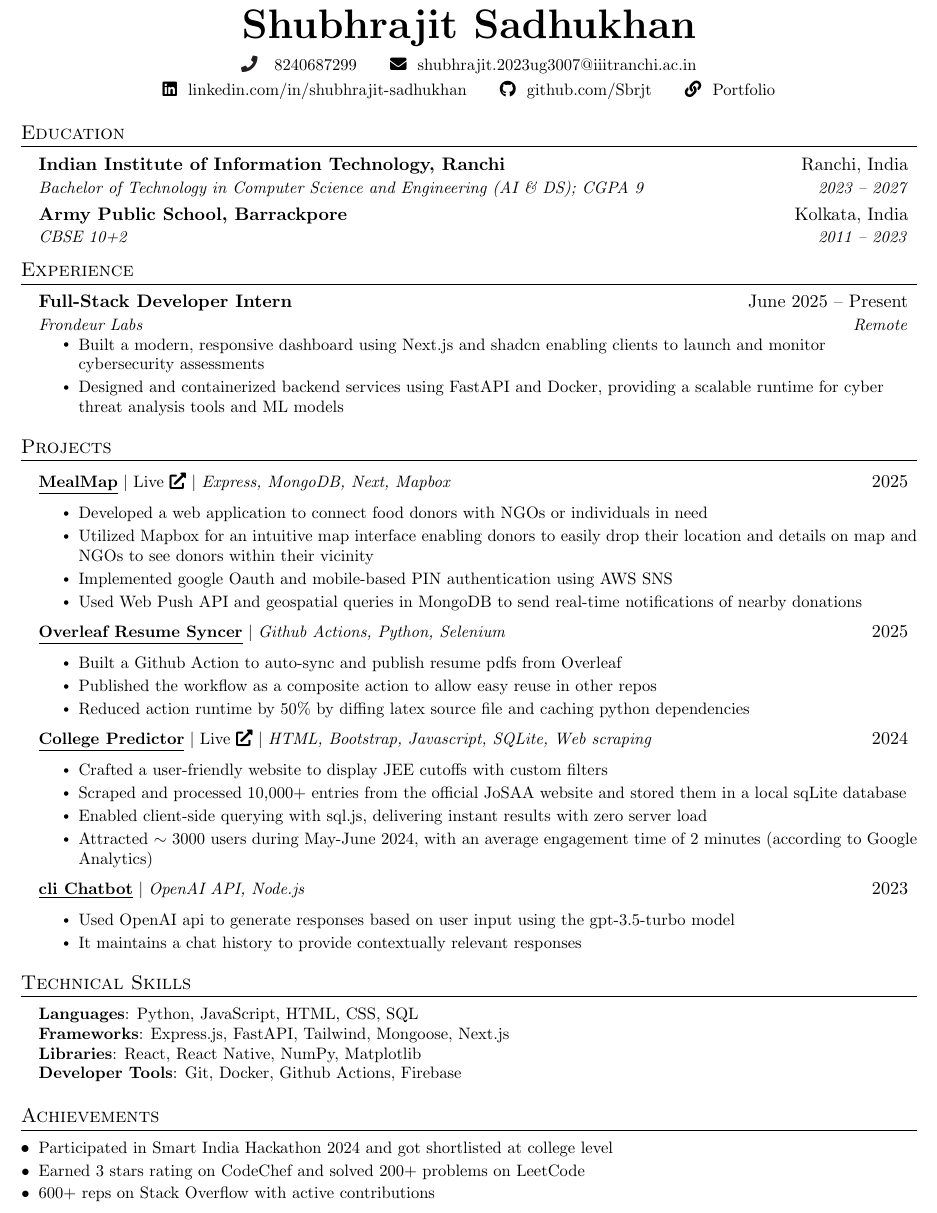
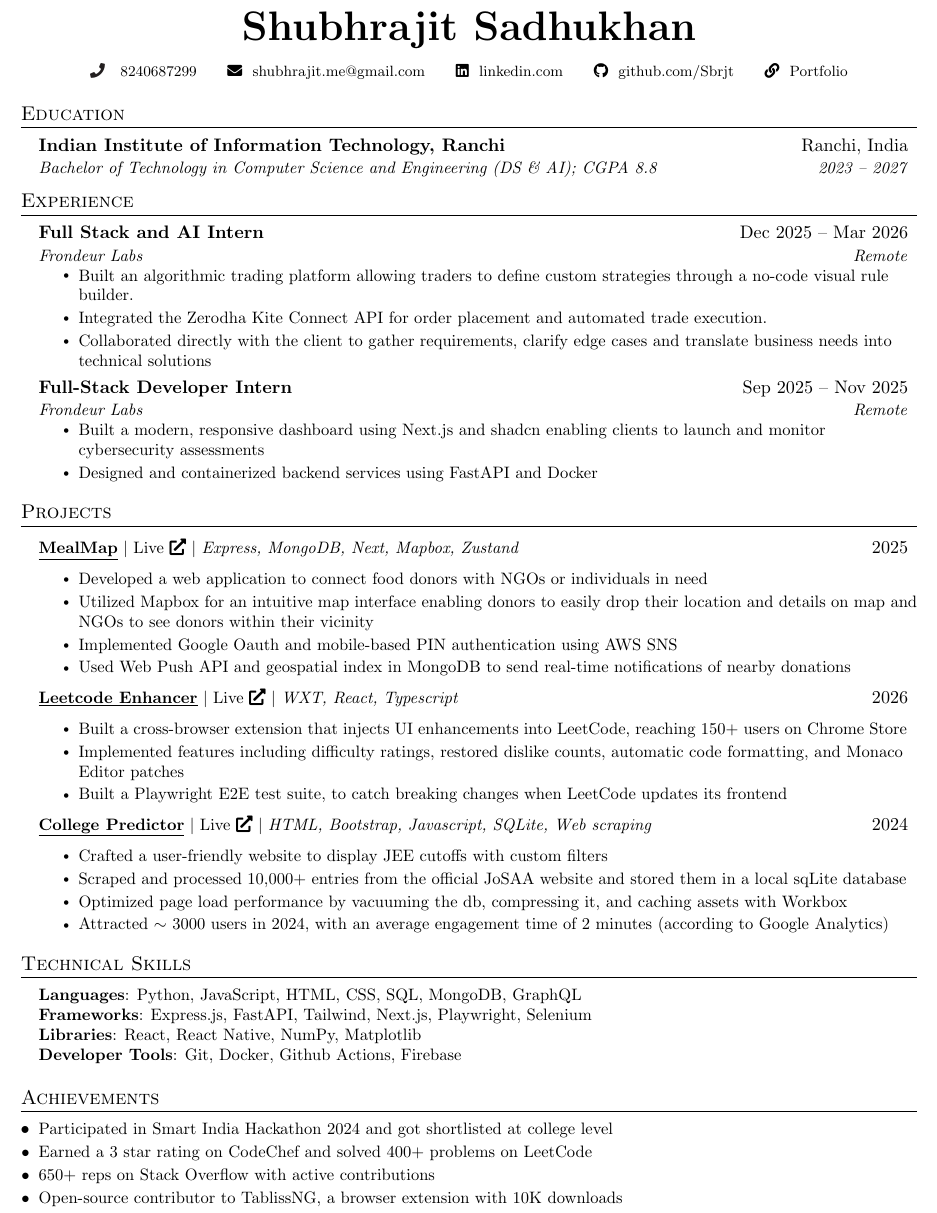
Before and after one commit to Sbrjt/resume, a LaTeX CV (resume.tex): part of the page, cut so that both start at the same text. Compiled offline with pdfLaTeX.

Commit message:
Resume updated

```diff
--- a/resume.tex
+++ b/resume.tex
@@ -46,7 +46,7 @@
 \addtolength{\oddsidemargin}{-0.5in}
 %\addtolength{\evensidemargin}{-0.5in}
 \addtolength{\textwidth}{1in}
-\addtolength{\topmargin}{-.4in}
+\addtolength{\topmargin}{-.5in}
 \addtolength{\textheight}{5in}
 
 \urlstyle{same}
@@ -113,10 +113,9 @@
 %----------HEADING----------
 
 \begin{center}
-    \textbf{\Huge \scshape Shubhrajit Sadhukhan} \\ \vspace{5pt}
-    \small \seticon{faPhone} \ \ 8240687299 \ \ \ \ \ \faEnvelope \ \  \href{mailto:shubhrajit.2023ug3007@iiitranchi.ac.in}{shubhrajit.2023ug3007@iiitranchi.ac.in} \\
-    \vspace{3pt}
-    \faLinkedin \ \ \href{https://linkedin.com/in/shubhrajit-sadhukhan}{linkedin.com/in/shubhrajit-sadhukhan} \ \ \ \ \
+    \textbf{\Huge \scshape Shubhrajit Sadhukhan} \\ \vspace{8pt}
+    \footnotesize  \seticon{faPhone} \ \ 8240687299 \ \ \ \ \ \faEnvelope \ \  \href{mailto:shubhrajit.me@gmail.com}{shubhrajit.me@gmail.com} \ \ \ \ \
+    \faLinkedin \ \ \href{https://linkedin.com/in/shubhrajit-sadhukhan}{linkedin.com} \ \ \ \ \
     \faGithub \ \ \href{https://github.com/Sbrjt}{github.com/Sbrjt} 	\ \ \ \ \
     \faLink \ \ \href{https://sbrjt.github.io/}{Portfolio}
 \end{center}
@@ -144,22 +143,32 @@
   \resumeSubHeadingListStart
     \resumeSubheading
       {Indian Institute of Information Technology, Ranchi}{Ranchi, India}
-      {Bachelor of Technology in Computer Science and Engineering (AI \& DS); CGPA 9}{2023 -- 2027}
-    \resumeSubheading
-      {Army Public School, Barrackpore}{Kolkata, India}
-      {CBSE 10+2}{2011 -- 2023}
+      {Bachelor of Technology in Computer Science and Engineering (DS \& AI); CGPA 8.8}{2023 -- 2027}
+    % \resumeSubheading
+    %   {Army Public School, Barrackpore}{Kolkata, India}
+    %   {CBSE 10+2}{2011 -- 2023}
   \resumeSubHeadingListEnd
 
 %-----------EXPERIENCE-----------
 \section{Experience}
   \resumeSubHeadingListStart
 
+      \resumeSubheading
+      {Full Stack and AI Intern}{Dec 2025 -- Mar 2026}
+      {Frondeur Labs}{Remote}
+      \resumeItemListStart
+        \resumeItem{Built an algorithmic trading platform allowing traders to define custom strategies through a no-code visual rule builder.}
+        \resumeItem{Integrated the Zerodha Kite Connect API for order placement and automated trade execution.}
+        % \resumeItem{Engineered a real-time data pipeline using Zerodha WebSockets to stream market prices, aggregate OHLC candles, and compute technical indicators}
+        \resumeItem{Collaborated directly with the client to gather requirements, clarify edge cases and translate business needs into technical solutions}
+      \resumeItemListEnd
+
     \resumeSubheading
-      {Full-Stack Developer Intern}{June 2025 -- Present}
+      {Full-Stack Developer Intern}{Sep 2025 -- Nov 2025}
       {Frondeur Labs}{Remote}
       \resumeItemListStart
         \resumeItem{Built a modern, responsive dashboard using Next.js and shadcn enabling clients to launch and monitor cybersecurity assessments}
-        \resumeItem{Designed and containerized backend services using FastAPI and Docker, providing a scalable runtime for cyber threat analysis tools and ML models}
+        \resumeItem{Designed and containerized backend services using FastAPI and Docker}
       \resumeItemListEnd
 
 \begin{comment}
@@ -179,37 +188,42 @@
 %-----------PROJECTS-----------
 \section{Projects}
     \resumeSubHeadingListStart
+
         \resumeProjectHeading
           {\textbf{\href{https://github.com/Sbrjt/mealmap}{\underline{MealMap}}}  $|$ \livelink{https://meal-map-sbrjts-projects.vercel.app}
-   $|$  \emph{Express, MongoDB, Next, Mapbox}}{2025}
+   $|$  \emph{Express, MongoDB, Next, Mapbox, Zustand}}{2025}
           \resumeItemListStart
             \resumeItem{Developed a web application to connect food donors with NGOs or individuals in need}
             \resumeItem{Utilized Mapbox for an intuitive map interface enabling donors to easily drop their location and details on map and NGOs to see donors within their vicinity}
-            \resumeItem{Implemented google Oauth and mobile-based PIN authentication using AWS SNS}
-            \resumeItem{Used Web Push API and geospatial queries in MongoDB to send real-time notifications of nearby donations}
+            \resumeItem{Implemented Google Oauth and mobile-based PIN authentication using AWS SNS}
+            \resumeItem{Used Web Push API and geospatial index in MongoDB to send real-time notifications of nearby donations}
           \resumeItemListEnd
+
         \resumeProjectHeading
-          {\textbf{\href{https://github.com/marketplace/actions/auto-download-resume-from-overleaf}{\href{}{\underline{Overleaf Resume Syncer}}}}  $|$ \emph{Github Actions, Python, Selenium}}{2025}
+          {\textbf{\href{https://github.com/Sbrjt/leetcode-enhancer}{\href{}{\underline{Leetcode Enhancer}}}}  $|$ \livelink{https://chromewebstore.google.com/detail/leetcode-enhancer/cpoclfijojgjiafnlgnhjalkaiabcjch}  $|$ \emph{WXT, React, Typescript}}{2026}
           \resumeItemListStart
-            \resumeItem{Built a Github Action to auto-sync and publish resume pdfs from Overleaf}
-            \resumeItem{Published the workflow as a composite action to allow easy reuse in other repos}
-             \resumeItem{Reduced action runtime by 50\% by diffing latex source file and caching python dependencies}
+            \resumeItem{Built a cross-browser extension that injects UI enhancements into LeetCode, reaching 150+ users on Chrome Store}
+            \resumeItem{Implemented features including difficulty ratings, restored dislike counts, automatic code formatting, and Monaco Editor patches}
+            \resumeItem{Built a Playwright E2E test suite, to catch breaking changes when LeetCode updates its frontend}
           \resumeItemListEnd
+
         \resumeProjectHeading
           {\textbf{\href{https://github.com/Sbrjt/josaa-cutoffs}{\href{}{\underline{College Predictor}}}}  $|$ \livelink{https://sbrjt.github.io/josaa-cutoffs/} $|$  \emph{HTML, Bootstrap, Javascript, SQLite, Web scraping}}{2024}
           \resumeItemListStart
             \resumeItem{Crafted a user-friendly website to display JEE cutoffs with custom filters}
             \resumeItem{Scraped and processed 10,000+ entries from the official JoSAA website and stored them in a local sqLite database}
-            \resumeItem{Enabled client-side querying with sql.js, delivering instant results with zero server load}
-            \resumeItem{Attracted $\sim$ 3000 users during May-June 2024, with an average engagement time of 2 minutes (according to Google Analytics)}
+            \resumeItem{Optimized page load performance by vacuuming the db, compressing it, and caching assets with Workbox}
+            \resumeItem{Attracted $\sim$ 3000 users in 2024, with an average engagement time of 2 minutes (according to Google Analytics)}
           \resumeItemListEnd
 
-        \resumeProjectHeading
-          {\textbf{\href{https://github.com/Sbrjt/Chatbot}{\href{}{\underline{cli Chatbot}}}}  $|$ \emph{OpenAI API, Node.js}}{2023}
-          \resumeItemListStart
-            \resumeItem{Used OpenAI api to generate responses based on user input using the gpt-3.5-turbo model}
-            \resumeItem{It maintains a chat history to provide contextually relevant responses}
-          \resumeItemListEnd
+        % \resumeProjectHeading
+        %   {\textbf{\href{https://github.com/Sbrjt/overleaf-resume-syncer}{\href{}{\underline{Overleaf Resume Syncer}}}}  $|$ \livelink{https://github.com/marketplace/actions/auto-download-resume-from-overleaf}  $|$ \emph{Github Actions, Python, Selenium}}{2025}
+        %   \resumeItemListStart
+        %     \resumeItem{Built a Github Action to auto-sync resume pdf from Overleaf to GitHub and Google Drive}
+        %     \resumeItem{Published as a composite action on GitHub Marketplace enabling easy integration into other projects}
+        %     \resumeItem{It fetches the Overleaf pdf using Selenium and uploads files to Google Drive via a service account}
+        %   \resumeItemListEnd
+
     \resumeSubHeadingListEnd
 
 %
@@ -217,8 +231,8 @@
 \section{Technical Skills}
  \begin{itemize}[leftmargin=0.15in, label={}]
     \small{\item{
-     \textbf{Languages}{: Python, JavaScript, HTML, CSS, SQL} \\
-     \textbf{Frameworks}{: Express.js, FastAPI, Tailwind, Mongoose, Next.js} \\
+     \textbf{Languages}{: Python, JavaScript, HTML, CSS, SQL, MongoDB, GraphQL} \\
+     \textbf{Frameworks}{: Express.js, FastAPI, Tailwind, Next.js, Playwright, Selenium} \\
      \textbf{Libraries}{: React, React Native, NumPy, Matplotlib} \\
      \textbf{Developer Tools}{: Git, Docker, Github Actions, Firebase }
     }}
@@ -228,8 +242,9 @@
 \section{Achievements}
 \begin{itemize}[leftmargin=0.15in, itemsep=-5pt]
      \item \small{Participated in Smart India Hackathon 2024 and got shortlisted at college level}
-    \item \small{Earned 3 stars rating on \href{https://www.codechef.com/users/sbrjt}{CodeChef} and solved 200+ problems on \href{https://leetcode.com/u/user1484IW/}{LeetCode}}
-    \item \small{600+ reps on \href{https://stackoverflow.com/users/14313852/shub}{Stack Overflow} with active contributions}
+    \item \small{Earned a 3 star rating on \href{https://www.codechef.com/users/sbrjt}{CodeChef} and solved 400+ problems on \href{https://leetcode.com/u/user1484IW/}{LeetCode}}
+    \item \small{650+ reps on \href{https://stackoverflow.com/users/14313852/shub}{Stack Overflow} with active contributions}
+     \item \small{Open-source contributor to \href{https://github.com/BookCatKid/TablissNG/issues?q=author:sbrjt%20is:pr}{TablissNG}, a browser extension with 10K downloads}
 \end{itemize}
 
 
```
Also changed, not shown: resume.pdf.
